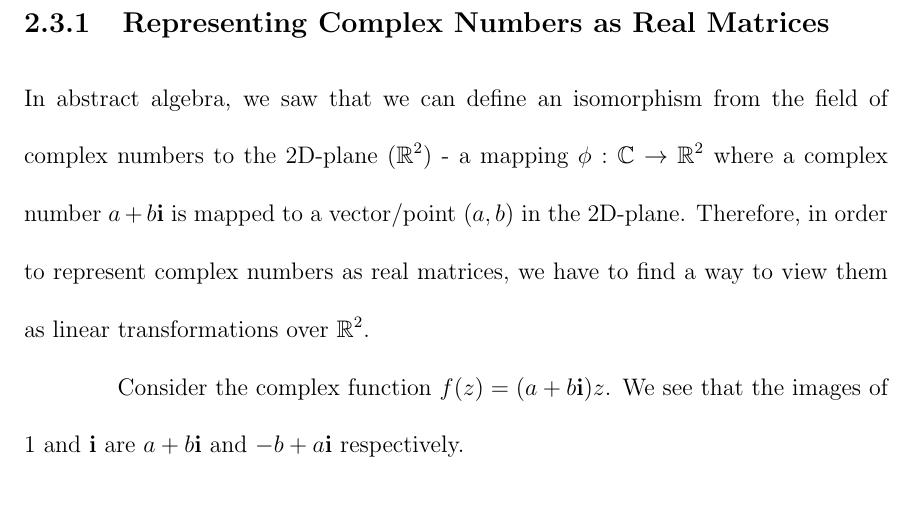
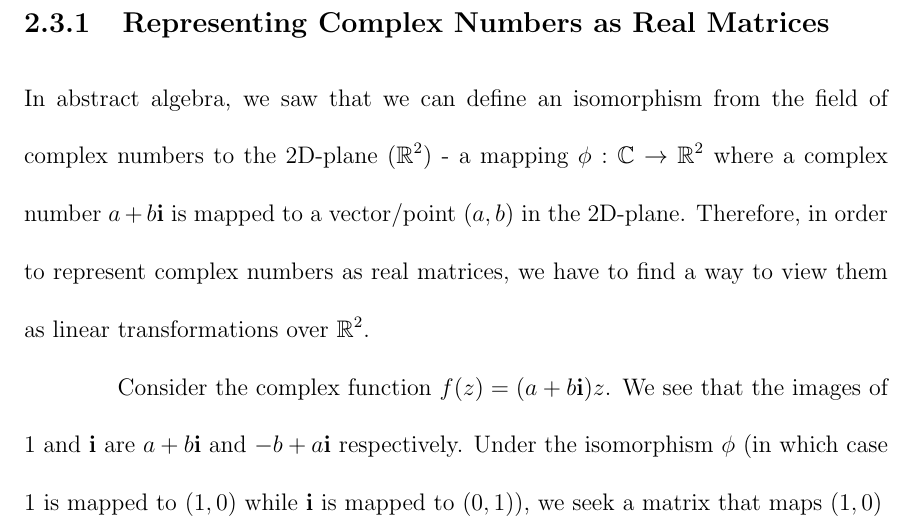
Before and after one commit to johnaaron658/Thesis, a LaTeX thesis (main.tex, which reads chapters/chapter02.tex): part of page 13 of 17, cut so that both start at the same text, the shorter picture padded with empty space. Compiled offline with pdfLaTeX.

```diff
--- a/chapters/chapter02.tex
+++ b/chapters/chapter02.tex
@@ -151,7 +151,7 @@
 
 In abstract algebra, we saw that we can define an isomorphism from the field of complex numbers to the 2D-plane ($\R^2$) - a mapping $\phi : \C \rightarrow \R^2$ where a complex number $a+b\ib$ is mapped to a vector/point $(a,b)$ in the 2D-plane. Therefore, in order to represent complex numbers as real matrices, we have to find a way to view them as linear transformations over $\R^2$.
 
-Consider the complex function $f(z) = (a+b\ib)z$. We see that the images of $1$ and $\ib$ are $a+b\ib$ and $-b+a\ib$ respectively.
+Consider the complex function $f(z) = (a+b\ib)z$. We see that the images of $1$ and $\ib$ are $a+b\ib$ and $-b+a\ib$ respectively. Under the isomorphism $\phi$ (in which case $1$ is mapped to $(1,0)$ while $\ib$ is mapped to $(0,1)$), we seek a matrix that maps $(1,0)$
 
 \subsection{Homomorphisms from $\Mc{n}$ to $\Mr{2n}$}
 
```
Also changed, not shown: main.pdf, 1 other file.
